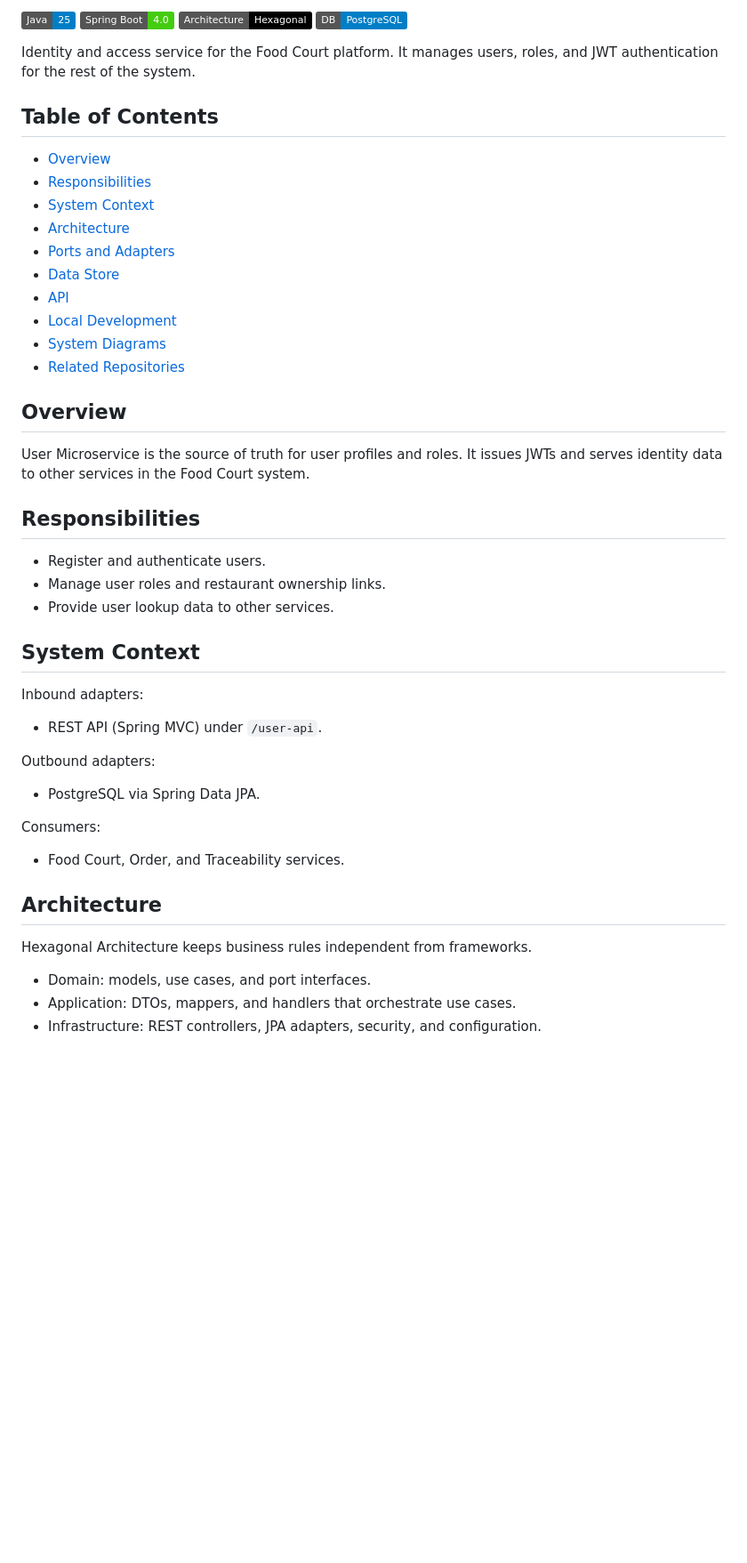
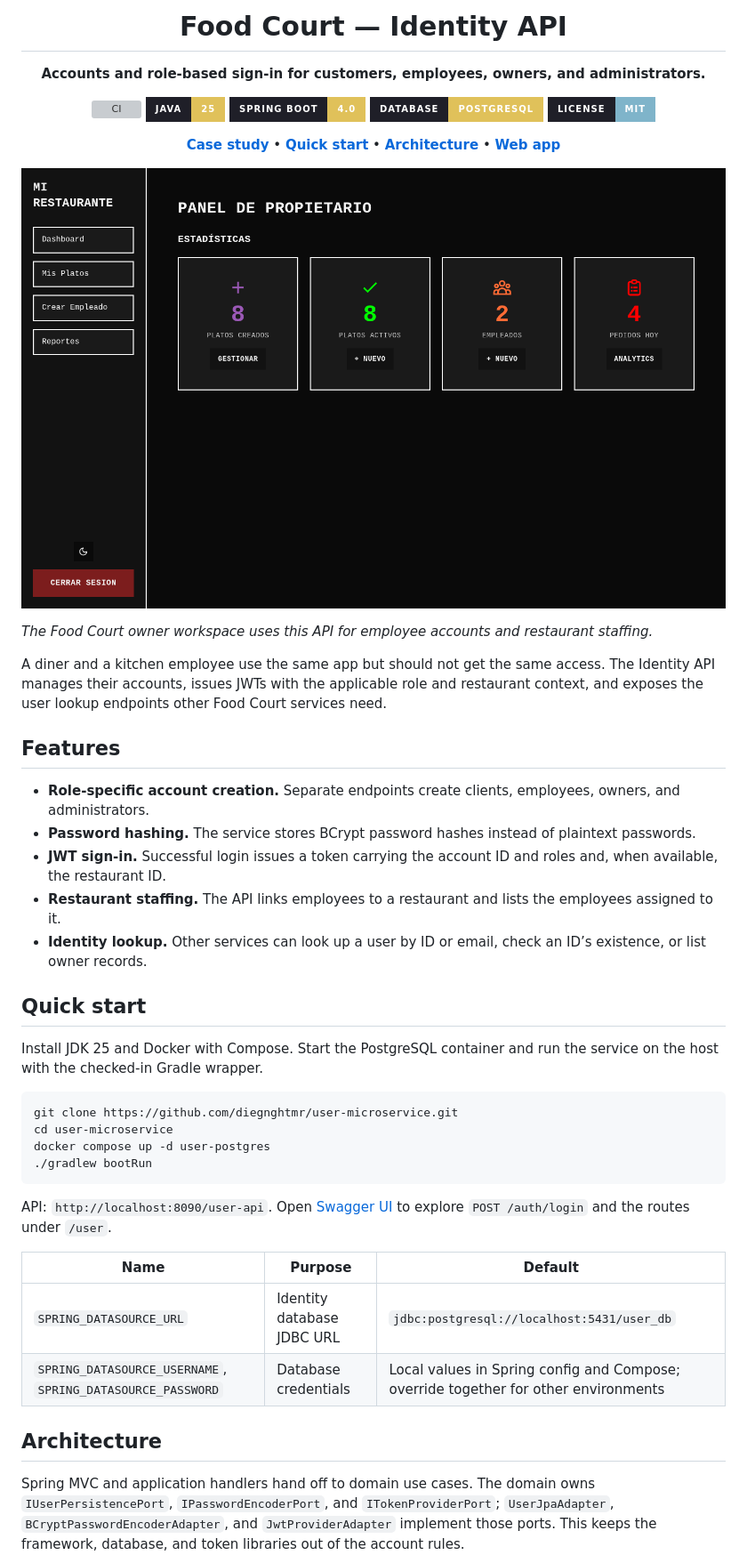
Before and after one commit to diegnghtmr/user-microservice, a Markdown page: README.md, the part around one of its changes. Shown at 89% size. Drawn GitHub-style; pictures changed too: docs/assets/owner-overview.png (added); badges without logos; blank space fills up the shorter version; grey boxes are pictures that could not be loaded.

Commit message:
docs: rewrite README as a product page

````diff
--- a/README.md
+++ b/README.md
@@ -2,45 +3,58 @@
 
-![Java](https://img.shields.io/badge/Java-25-blue)
-![Spring Boot](https://img.shields.io/badge/Spring%20Boot-4.0-brightgreen)
-![Architecture](https://img.shields.io/badge/Architecture-Hexagonal-black)
-![Database](https://img.shields.io/badge/DB-PostgreSQL-blue)
+<h1>Food Court — Identity API</h1>
 
-Identity and access service for the Food Court platform. It manages users, roles, and JWT authentication for the rest of the system.
+<p><strong>Accounts and role-based sign-in for customers, employees, owners, and administrators.</strong></p>
 
-## Table of Contents
-- [Overview](#overview)
-- [Responsibilities](#responsibilities)
-- [System Context](#system-context)
-- [Architecture](#architecture)
-- [Ports and Adapters](#ports-and-adapters)
-- [Data Store](#data-store)
-- [API](#api)
-- [Local Development](#local-development)
-- [System Diagrams](#system-diagrams)
-- [Related Repositories](#related-repositories)
+<p>
+<a href="https://github.com/diegnghtmr/user-microservice/actions/workflows/ci.yml"><img src="https://img.shields.io/github/actions/workflow/status/diegnghtmr/user-microservice/ci.yml?branch=main&style=for-the-badge&labelColor=1F1F28&label=CI" alt="CI"></a>
+<img src="https://img.shields.io/badge/Java-25-E0C15A?style=for-the-badge&labelColor=1F1F28" alt="Java 25">
+<img src="https://img.shields.io/badge/Spring%20Boot-4.0-E0C15A?style=for-the-badge&labelColor=1F1F28" alt="Spring Boot 4.0">
+<img src="https://img.shields.io/badge/Database-PostgreSQL-E0C15A?style=for-the-badge&labelColor=1F1F28" alt="PostgreSQL">
+<a href="LICENSE"><img src="https://img.shields.io/badge/license-MIT-7FB4CA?style=for-the-badge&labelColor=1F1F28" alt="License: MIT"></a>
+</p>
 
-## Overview
-User Microservice is the source of truth for user profiles and roles. It issues JWTs and serves identity data to other services in the Food Court system.
+<p>
+<a href="https://diegnghtmr.me/en/work/food-court/"><strong>Case study</strong></a> &bull;
+<a href="#quick-start"><strong>Quick start</strong></a> &bull;
+<a href="#architecture"><strong>Architecture</strong></a> &bull;
+<a href="https://github.com/diegnghtmr/food-court-ui"><strong>Web app</strong></a>
+</p>
 
-## Responsibilities
-- Register and authenticate users.
-- Manage user roles and restaurant ownership links.
-- Provide user lookup data to other services.
+</div>
 
-## System Context
-Inbound adapters:
-- REST API (Spring MVC) under `/user-api`.
+<p align="center"><img width="100%" alt="Food Court owner dashboard with employee count and a shortcut to create an employee account" src="docs/assets/owner-overview.png"></p>
 
-Outbound adapters:
-- PostgreSQL via Spring Data JPA.
+*The Food Court owner workspace uses this API for employee accounts and restaurant staffing.*
 
-Consumers:
-- Food Court, Order, and Traceability services.
+A diner and a kitchen employee use the same app but should not get the same access. The Identity API manages their accounts, issues JWTs with the applicable role and restaurant context, and exposes the user lookup endpoints other Food Court services need.
+
+## Features
+
+- **Role-specific account creation.** Separate endpoints create clients, employees, owners, and administrators.
+- **Password hashing.** The service stores BCrypt password hashes instead of plaintext passwords.
+- **JWT sign-in.** Successful login issues a token carrying the account ID and roles and, when available, the restaurant ID.
+- **Restaurant staffing.** The API links employees to a restaurant and lists the employees assigned to it.
+- **Identity lookup.** Other services can look up a user by ID or email, check an ID’s existence, or list owner records.
+
+## Quick start
+
+Install JDK 25 and Docker with Compose. Start the PostgreSQL container and run the service on the host with the checked-in Gradle wrapper.
+
+```sh
+git clone https://github.com/diegnghtmr/user-microservice.git
+cd user-microservice
+docker compose up -d user-postgres
+./gradlew bootRun
+```
+
+API: `http://localhost:8090/user-api`. Open [Swagger UI](http://localhost:8090/user-api/swagger-ui.html) to explore `POST /auth/login` and the routes under `/user`.
+
+| Name | Purpose | Default |
+| --- | --- | --- |
+| `SPRING_DATASOURCE_URL` | Identity database JDBC URL | `jdbc:postgresql://localhost:5431/user_db` |
+| `SPRING_DATASOURCE_USERNAME`, `SPRING_DATASOURCE_PASSWORD` | Database credentials | Local values in Spring config and Compose; override together for other environments |
 
 ## Architecture
-Hexagonal Architecture keeps business rules independent from frameworks.
 
-- Domain: models, use cases, and port interfaces.
-- Application: DTOs, mappers, and handlers that orchestrate use cases.
-- Infrastructure: REST controllers, JPA adapters, security, and configuration.
+Spring MVC and application handlers hand off to domain use cases. The domain owns `IUserPersistencePort`, `IPasswordEncoderPort`, and `ITokenProviderPort`; `UserJpaAdapter`, `BCryptPasswordEncoderAdapter`, and `JwtProviderAdapter` implement those ports. This keeps the framework, database, and token libraries out of the account rules.
 
````
Also changed, not shown: other parts of README.md (+34 -31 lines).
